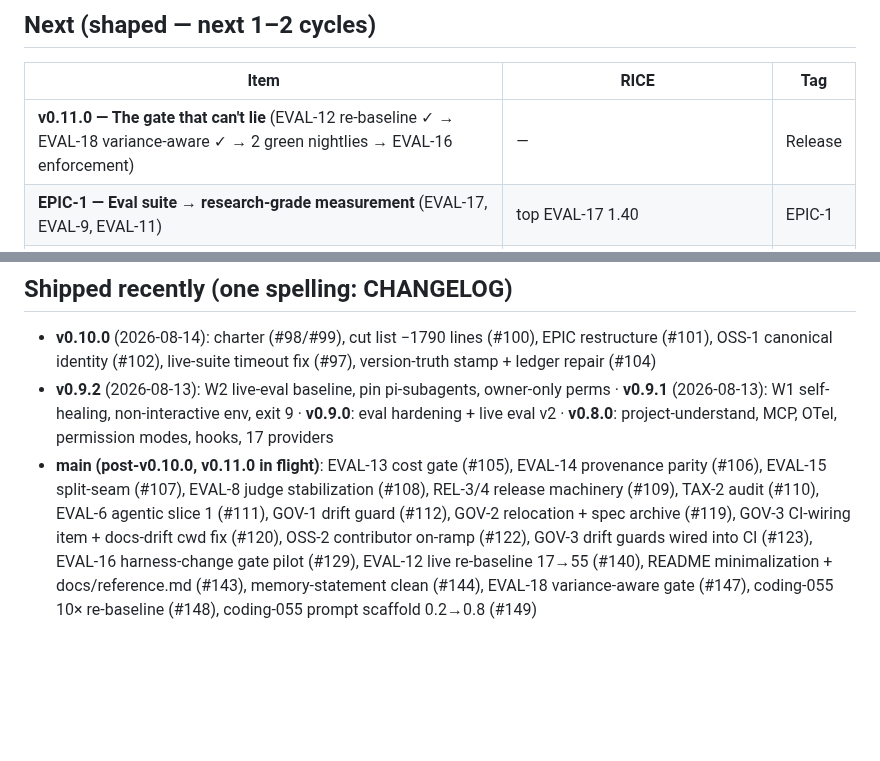
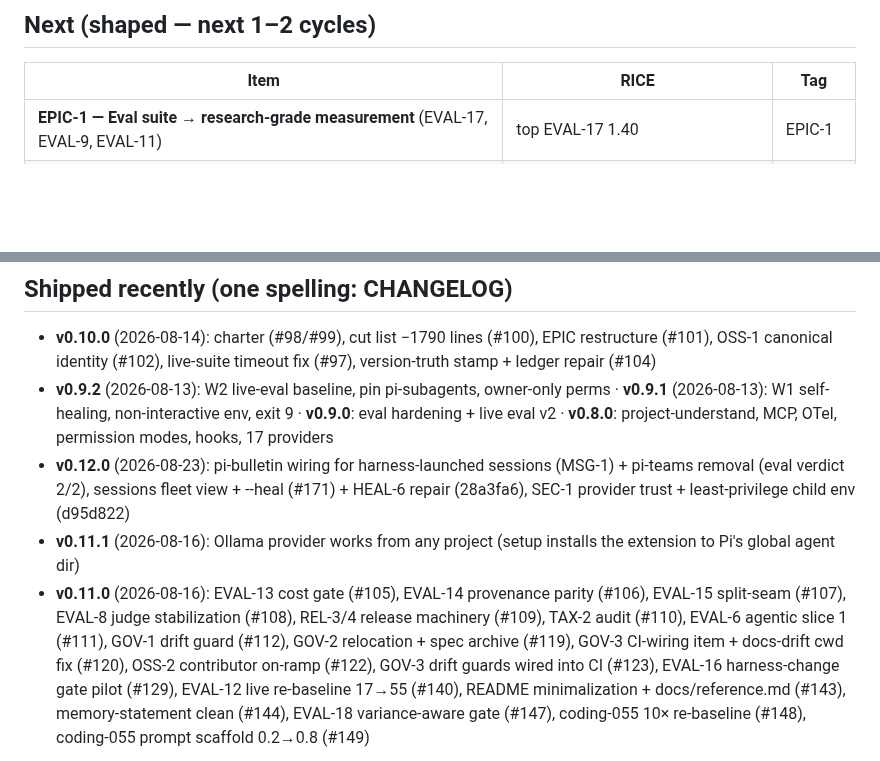
Before and after one commit to forrestbthomas/pi-harness, a Markdown page: STATUS.md, 2 parts joined by grey strips. GitHub-like rendering; blank space fills up the shorter version.

```diff
--- a/STATUS.md
+++ b/STATUS.md
@@ -32,7 +32,6 @@
 
 | Item | RICE | Tag |
 |---|---|---|
-| **v0.11.0 — The gate that can't lie** (EVAL-12 re-baseline ✓ → EVAL-18 variance-aware ✓ → 2 green nightlies → EVAL-16 enforcement) | — | Release |
 | **EPIC-1 — Eval suite → research-grade measurement** (EVAL-17, EVAL-9, EVAL-11) | top EVAL-17 1.40 | EPIC-1 |
 | **EPIC-6 — Repo maturity** (OWN-1+SECURITY bundle, TAX-1, PORT-0) | top OWN-1 ~1.5 | EPIC-6 |
 | **EPIC-2 — Self-healing resilience** (OBS-1/OBS-2 in implementation, HEAL-5, HEAL-2 data-gated, HEAL-3; HEAL-1 demoted) | top OBS-1 ~10 (author-lens) / HEAL-5 1.20 | EPIC-2 |
@@ -59,10 +58,16 @@
   perms · **v0.9.1** (2026-08-13): W1 self-healing, non-interactive env, exit 9 ·
   **v0.9.0**: eval hardening + live eval v2 · **v0.8.0**: project-understand,
   MCP, OTel, permission modes, hooks, 17 providers
-- **main (post-v0.10.0, v0.11.0 in flight)**: EVAL-13 cost gate (#105), EVAL-14
-  provenance parity (#106), EVAL-15 split-seam (#107), EVAL-8 judge
-  stabilization (#108), REL-3/4 release machinery (#109), TAX-2 audit (#110),
-  EVAL-6 agentic slice 1 (#111), GOV-1 drift guard (#112), GOV-2 relocation +
+- **v0.12.0** (2026-08-23): pi-bulletin wiring for harness-launched sessions
+  (MSG-1) + pi-teams removal (eval verdict 2/2), sessions fleet view + --heal
+  (#171) + HEAL-6 repair (28a3fa6), SEC-1 provider trust + least-privilege
+  child env (d95d822)
+- **v0.11.1** (2026-08-16): Ollama provider works from any project (setup
+  installs the extension to Pi's global agent dir)
+- **v0.11.0** (2026-08-16): EVAL-13 cost gate (#105), EVAL-14 provenance
+  parity (#106), EVAL-15 split-seam (#107), EVAL-8 judge stabilization
+  (#108), REL-3/4 release machinery (#109), TAX-2 audit (#110), EVAL-6
+  agentic slice 1 (#111), GOV-1 drift guard (#112), GOV-2 relocation +
   spec archive (#119), GOV-3 CI-wiring item + docs-drift cwd fix (#120), OSS-2
   contributor on-ramp (#122), GOV-3 drift guards wired into CI (#123), EVAL-16
   harness-change gate pilot (#129), EVAL-12 live re-baseline 17→55 (#140),
```
Also changed, not shown: CHANGELOG.md (+30 -5 lines), EPICS.md (+7 -0 lines).
